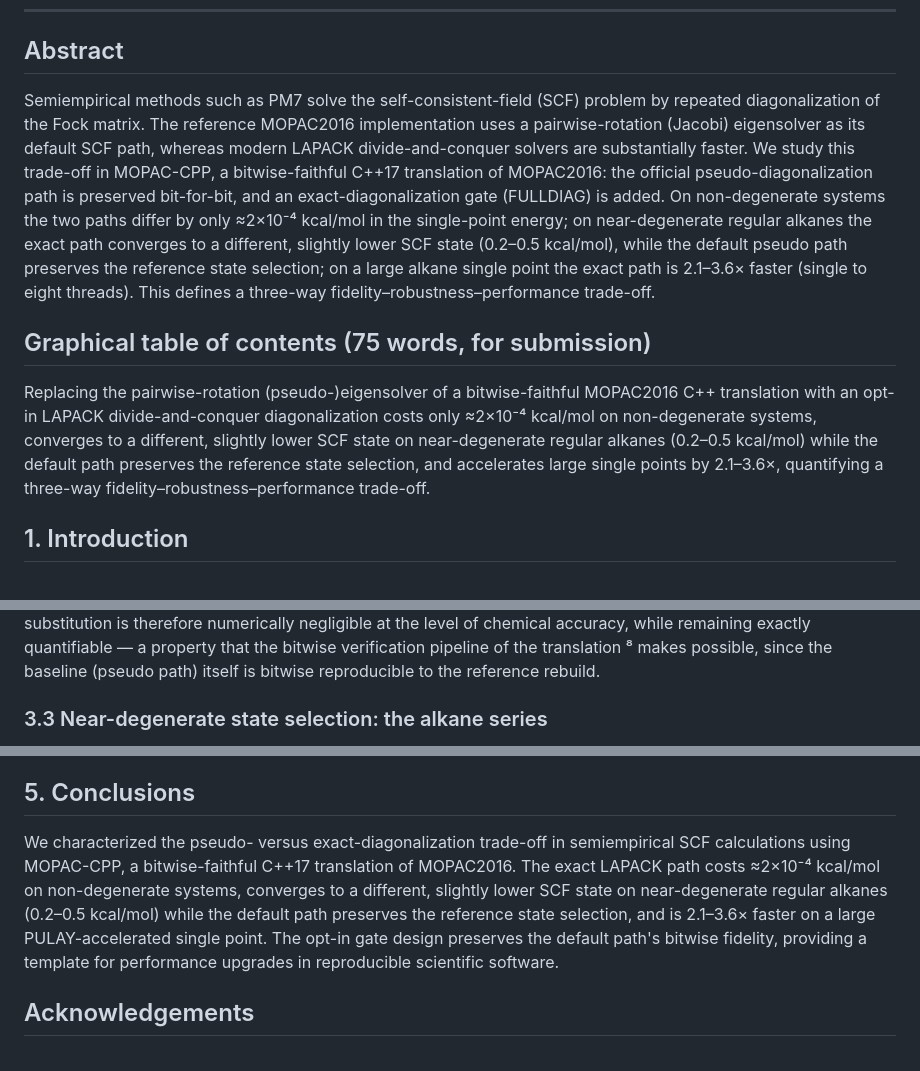
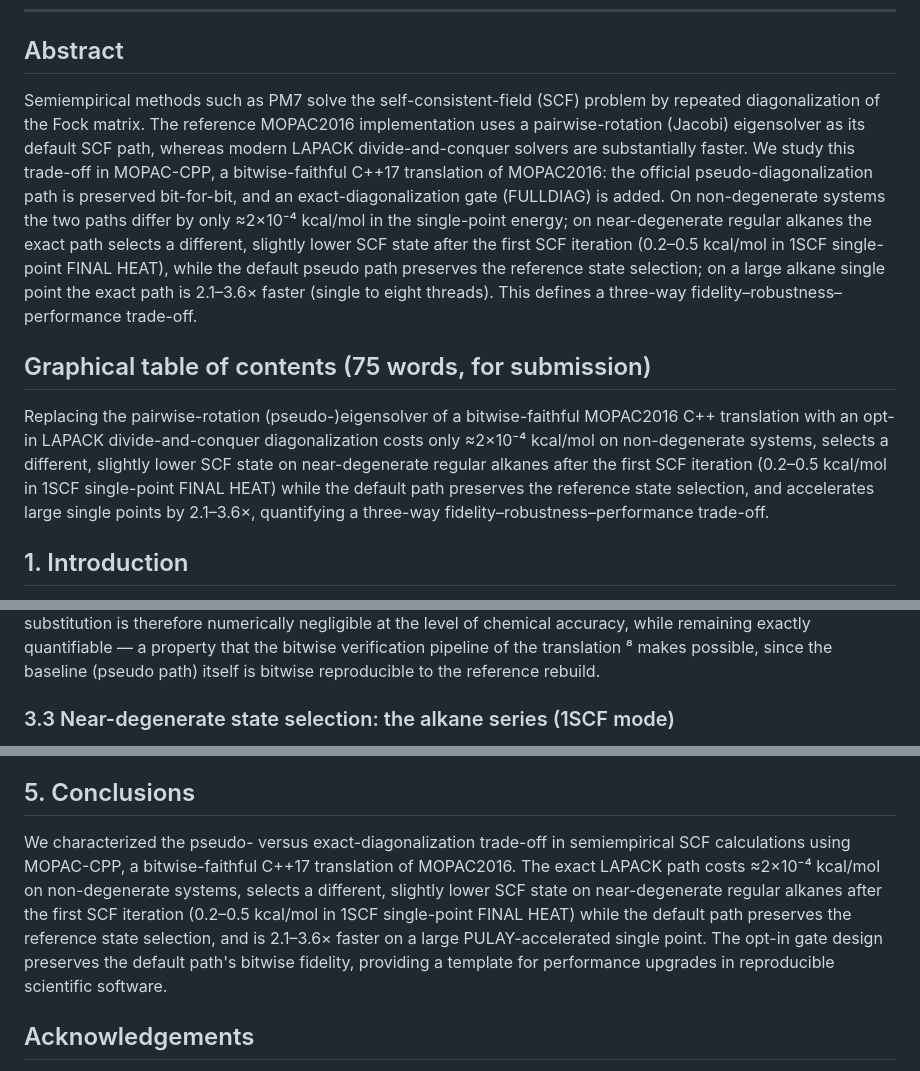
Before and after one commit to qq3185980737/test_rep, a Markdown page: mopac_cpp_public/docs/ijqc_manuscript.md, 3 parts joined by grey strips. Drawn GitHub-style.

Commit message:
Fix IJQC/CPC: 1SCF FINAL HEAT framing for C16/C40 data; C40=0.47 remeasured on all-trans conformer (log appended)

```diff
--- a/mopac_cpp_public/docs/ijqc_manuscript.md
+++ b/mopac_cpp_public/docs/ijqc_manuscript.md
@@ -10,11 +10,11 @@
 
 ## Abstract
 
-Semiempirical methods such as PM7 solve the self-consistent-field (SCF) problem by repeated diagonalization of the Fock matrix. The reference MOPAC2016 implementation uses a pairwise-rotation (Jacobi) eigensolver as its default SCF path, whereas modern LAPACK divide-and-conquer solvers are substantially faster. We study this trade-off in MOPAC-CPP, a bitwise-faithful C++17 translation of MOPAC2016: the official pseudo-diagonalization path is preserved bit-for-bit, and an exact-diagonalization gate (FULLDIAG) is added. On non-degenerate systems the two paths differ by only ≈2×10⁻⁴ kcal/mol in the single-point energy; on near-degenerate regular alkanes the exact path converges to a different, slightly lower SCF state (0.2–0.5 kcal/mol), while the default pseudo path preserves the reference state selection; on a large alkane single point the exact path is 2.1–3.6× faster (single to eight threads). This defines a three-way fidelity–robustness–performance trade-off.
+Semiempirical methods such as PM7 solve the self-consistent-field (SCF) problem by repeated diagonalization of the Fock matrix. The reference MOPAC2016 implementation uses a pairwise-rotation (Jacobi) eigensolver as its default SCF path, whereas modern LAPACK divide-and-conquer solvers are substantially faster. We study this trade-off in MOPAC-CPP, a bitwise-faithful C++17 translation of MOPAC2016: the official pseudo-diagonalization path is preserved bit-for-bit, and an exact-diagonalization gate (FULLDIAG) is added. On non-degenerate systems the two paths differ by only ≈2×10⁻⁴ kcal/mol in the single-point energy; on near-degenerate regular alkanes the exact path selects a different, slightly lower SCF state after the first SCF iteration (0.2–0.5 kcal/mol in 1SCF single-point FINAL HEAT), while the default pseudo path preserves the reference state selection; on a large alkane single point the exact path is 2.1–3.6× faster (single to eight threads). This defines a three-way fidelity–robustness–performance trade-off.
 
 ## Graphical table of contents (75 words, for submission)
 
-Replacing the pairwise-rotation (pseudo-)eigensolver of a bitwise-faithful MOPAC2016 C++ translation with an opt-in LAPACK divide-and-conquer diagonalization costs only ≈2×10⁻⁴ kcal/mol on non-degenerate systems, converges to a different, slightly lower SCF state on near-degenerate regular alkanes (0.2–0.5 kcal/mol) while the default path preserves the reference state selection, and accelerates large single points by 2.1–3.6×, quantifying a three-way fidelity–robustness–performance trade-off.
+Replacing the pairwise-rotation (pseudo-)eigensolver of a bitwise-faithful MOPAC2016 C++ translation with an opt-in LAPACK divide-and-conquer diagonalization costs only ≈2×10⁻⁴ kcal/mol on non-degenerate systems, selects a different, slightly lower SCF state on near-degenerate regular alkanes after the first SCF iteration (0.2–0.5 kcal/mol in 1SCF single-point FINAL HEAT) while the default path preserves the reference state selection, and accelerates large single points by 2.1–3.6×, quantifying a three-way fidelity–robustness–performance trade-off.
 
 ## 1. Introduction
 
@@ -81,5 +81,5 @@ On a C₈₀H₁₆₂ PM7 RHF single point (PULAY-accelerated, 482 basis functi
 
 The ≈2×10⁻⁴ kcal/mol deviation should be read against the intrinsic error of the PM7 method itself: against the NIST reference values, PM7 atomization energies carry a mean absolute error of ≈6.7 kcal/mol, so the eigensolver-induced deviation is smaller than the method error by roughly four orders of magnitude. The eigensolver substitution is therefore numerically negligible at the level of chemical accuracy, while remaining exactly quantifiable — a property that the bitwise verification pipeline of the translation ⁸ makes possible, since the baseline (pseudo path) itself is bitwise reproducible to the reference rebuild.
 
-### 3.3 Near-degenerate state selection: the alkane series
+### 3.3 Near-degenerate state selection: the alkane series (1SCF mode)
 
@@ -135,7 +135,7 @@ The study also documents a general protocol for kernel substitution in legacy sc
 
 ## 5. Conclusions
 
-We characterized the pseudo- versus exact-diagonalization trade-off in semiempirical SCF calculations using MOPAC-CPP, a bitwise-faithful C++17 translation of MOPAC2016. The exact LAPACK path costs ≈2×10⁻⁴ kcal/mol on non-degenerate systems, converges to a different, slightly lower SCF state on near-degenerate regular alkanes (0.2–0.5 kcal/mol) while the default path preserves the reference state selection, and is 2.1–3.6× faster on a large PULAY-accelerated single point. The opt-in gate design preserves the default path's bitwise fidelity, providing a template for performance upgrades in reproducible scientific software.
+We characterized the pseudo- versus exact-diagonalization trade-off in semiempirical SCF calculations using MOPAC-CPP, a bitwise-faithful C++17 translation of MOPAC2016. The exact LAPACK path costs ≈2×10⁻⁴ kcal/mol on non-degenerate systems, selects a different, slightly lower SCF state on near-degenerate regular alkanes after the first SCF iteration (0.2–0.5 kcal/mol in 1SCF single-point FINAL HEAT) while the default path preserves the reference state selection, and is 2.1–3.6× faster on a large PULAY-accelerated single point. The opt-in gate design preserves the default path's bitwise fidelity, providing a template for performance upgrades in reproducible scientific software.
 
 ## Acknowledgements
 
```
Also changed, not shown: other parts of mopac_cpp_public/docs/ijqc_manuscript.md (+1 -1 lines), mopac_cpp_public/docs/paper_cpc_manuscript.md (+1 -1 lines).
